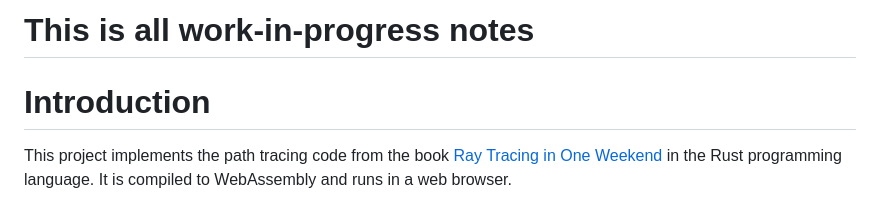
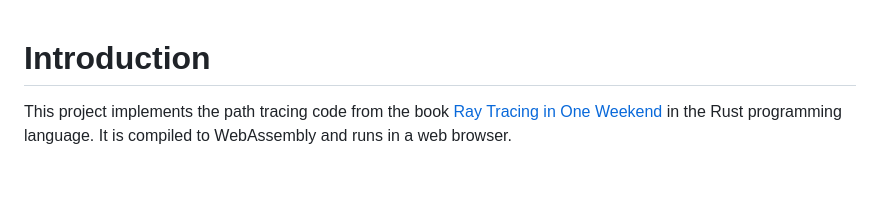
Before and after one commit to KczBen/vef2-2025-e, a Markdown page: REPORT.md, the part around the change. Rendered like a GitHub page; blank space fills up the shorter version.

Commit message:
Remove notes

```diff
--- a/REPORT.md
+++ b/REPORT.md
@@ -1,5 +1,3 @@
-# This is all work-in-progress notes
-
 # Introduction
 This project implements the path tracing code from the book [Ray Tracing in One Weekend](https://raytracing.github.io/) in the Rust programming language. It is compiled to WebAssembly and runs in a web browser.
 
```
Also changed, not shown: topics.md (+0 -1 lines).
